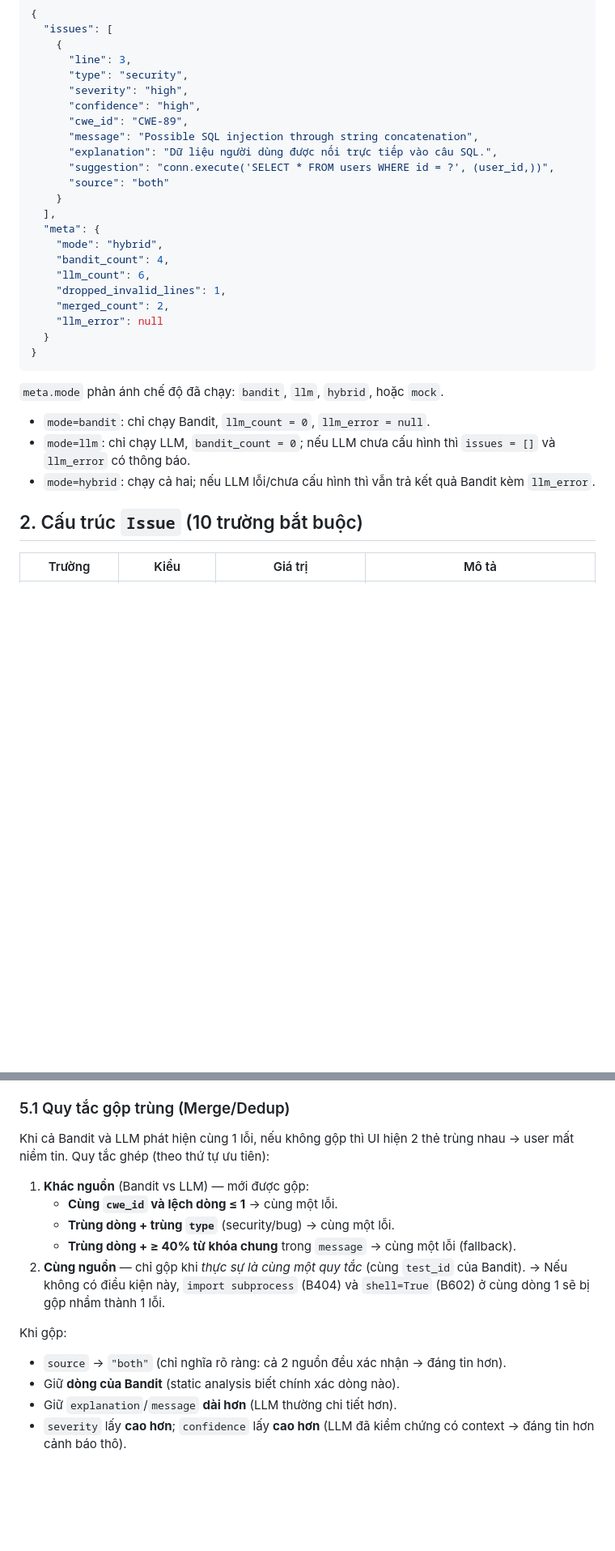
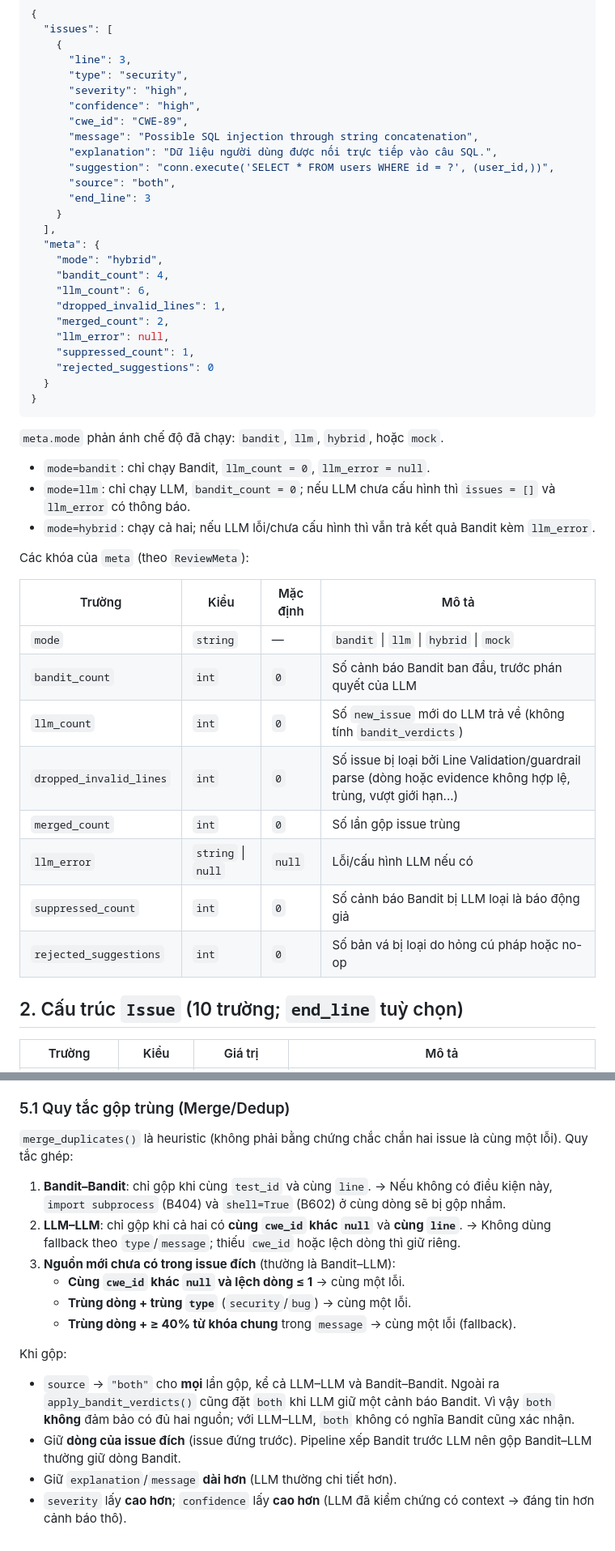
Before and after one commit to kimnganvvv/AI-Code-Reviewer, a Markdown page: docs/API_CONTRACT.md, 2 parts joined by grey strips. Shown at 81% size. Rendered like a GitHub page; blank space fills up the shorter version.

Commit message:
docs(api): document end_line, meta keys and merge rules

````diff
--- a/docs/API_CONTRACT.md
+++ b/docs/API_CONTRACT.md
@@ -34,7 +34,8 @@ Tất cả thành viên dùng **cùng 1 hợp đồng**. Thay đổi chỉ đư
       "message": "Possible SQL injection through string concatenation",
       "explanation": "Dữ liệu người dùng được nối trực tiếp vào câu SQL.",
       "suggestion": "conn.execute('SELECT * FROM users WHERE id = ?', (user_id,))",
-      "source": "both"
+      "source": "both",
+      "end_line": 3
     }
   ],
   "meta": {
@@ -43,7 +44,9 @@ Tất cả thành viên dùng **cùng 1 hợp đồng**. Thay đổi chỉ đư
     "llm_count": 6,
     "dropped_invalid_lines": 1,
     "merged_count": 2,
-    "llm_error": null
+    "llm_error": null,
+    "suppressed_count": 1,
+    "rejected_suggestions": 0
   }
 }
 ```
@@ -53,7 +56,20 @@ Tất cả thành viên dùng **cùng 1 hợp đồng**. Thay đổi chỉ đư
 - `mode=llm`: chỉ chạy LLM, `bandit_count = 0`; nếu LLM chưa cấu hình thì `issues = []` và `llm_error` có thông báo.
 - `mode=hybrid`: chạy cả hai; nếu LLM lỗi/chưa cấu hình thì vẫn trả kết quả Bandit kèm `llm_error`.
 
-## 2. Cấu trúc `Issue` (10 trường bắt buộc)
+Các khóa của `meta` (theo `ReviewMeta`):
+
+| Trường | Kiểu | Mặc định | Mô tả |
+|---|---|---|---|
+| `mode` | `string` | — | `bandit` \| `llm` \| `hybrid` \| `mock` |
+| `bandit_count` | `int` | `0` | Số cảnh báo Bandit ban đầu, trước phán quyết của LLM |
+| `llm_count` | `int` | `0` | Số `new_issue` mới do LLM trả về (không tính `bandit_verdicts`) |
+| `dropped_invalid_lines` | `int` | `0` | Số issue bị loại bởi Line Validation/guardrail parse (dòng hoặc evidence không hợp lệ, trùng, vượt giới hạn...) |
+| `merged_count` | `int` | `0` | Số lần gộp issue trùng |
+| `llm_error` | `string` \| `null` | `null` | Lỗi/cấu hình LLM nếu có |
+| `suppressed_count` | `int` | `0` | Số cảnh báo Bandit bị LLM loại là báo động giả |
+| `rejected_suggestions` | `int` | `0` | Số bản vá bị loại do hỏng cú pháp hoặc no-op |
+
+## 2. Cấu trúc `Issue` (10 trường; `end_line` tuỳ chọn)
 
 | Trường | Kiểu | Giá trị | Mô tả |
 |---|---|---|---|
@@ -93,17 +110,19 @@ Tất cả thành viên dùng **cùng 1 hợp đồng**. Thay đổi chỉ đư
 
 ### 5.1 Quy tắc gộp trùng (Merge/Dedup)
 
-Khi cả Bandit và LLM phát hiện cùng 1 lỗi, nếu không gộp thì UI hiện 2 thẻ trùng nhau → user mất niềm tin. Quy tắc ghép (theo thứ tự ưu tiên):
+`merge_duplicates()` là heuristic (không phải bằng chứng chắc chắn hai issue là cùng một lỗi). Quy tắc ghép:
 
-1. **Khác nguồn** (Bandit vs LLM) — mới được gộp:
-   - **Cùng `cwe_id` và lệch dòng ≤ 1** → cùng một lỗi.
-   - **Trùng dòng + trùng `type`** (security/bug) → cùng một lỗi.
+1. **Bandit–Bandit**: chỉ gộp khi cùng `test_id` và cùng `line`.
+   → Nếu không có điều kiện này, `import subprocess` (B404) và `shell=True` (B602) ở cùng dòng sẽ bị gộp nhầm.
+2. **LLM–LLM**: chỉ gộp khi cả hai có **cùng `cwe_id` khác `null`** và **cùng `line`**.
+   → Không dùng fallback theo `type`/`message`; thiếu `cwe_id` hoặc lệch dòng thì giữ riêng.
+3. **Nguồn mới chưa có trong issue đích** (thường là Bandit–LLM):
+   - **Cùng `cwe_id` khác `null` và lệch dòng ≤ 1** → cùng một lỗi.
+   - **Trùng dòng + trùng `type`** (`security`/`bug`) → cùng một lỗi.
    - **Trùng dòng + ≥ 40% từ khóa chung** trong `message` → cùng một lỗi (fallback).
-2. **Cùng nguồn** — chỉ gộp khi *thực sự là cùng một quy tắc* (cùng `test_id` của Bandit).
-   → Nếu không có điều kiện này, `import subprocess` (B404) và `shell=True` (B602) ở cùng dòng 1 sẽ bị gộp nhầm thành 1 lỗi.
 
 Khi gộp:
-- `source` → `"both"` (chỉ nghĩa rõ ràng: cả 2 nguồn đều xác nhận → đáng tin hơn).
-- Giữ **dòng của Bandit** (static analysis biết chính xác dòng nào).
+- `source` → `"both"` cho **mọi** lần gộp, kể cả LLM–LLM và Bandit–Bandit. Ngoài ra `apply_bandit_verdicts()` cũng đặt `both` khi LLM giữ một cảnh báo Bandit. Vì vậy `both` **không** đảm bảo có đủ hai nguồn; với LLM–LLM, `both` không có nghĩa Bandit cũng xác nhận.
+- Giữ **dòng của issue đích** (issue đứng trước). Pipeline xếp Bandit trước LLM nên gộp Bandit–LLM thường giữ dòng Bandit.
 - Giữ `explanation`/`message` **dài hơn** (LLM thường chi tiết hơn).
 - `severity` lấy **cao hơn**; `confidence` lấy **cao hơn** (LLM đã kiểm chứng có context → đáng tin hơn cảnh báo thô).
````
Also changed, not shown: other parts of docs/API_CONTRACT.md (+2 -1 lines).
